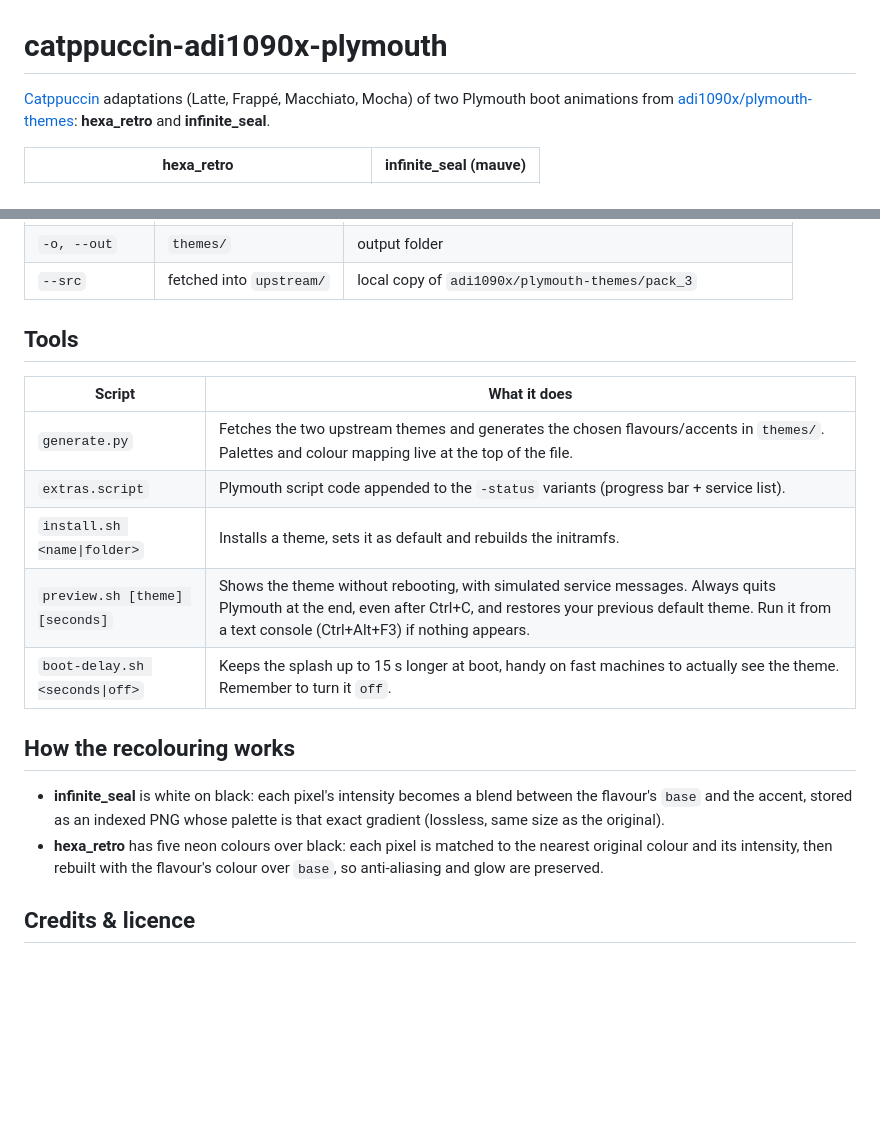
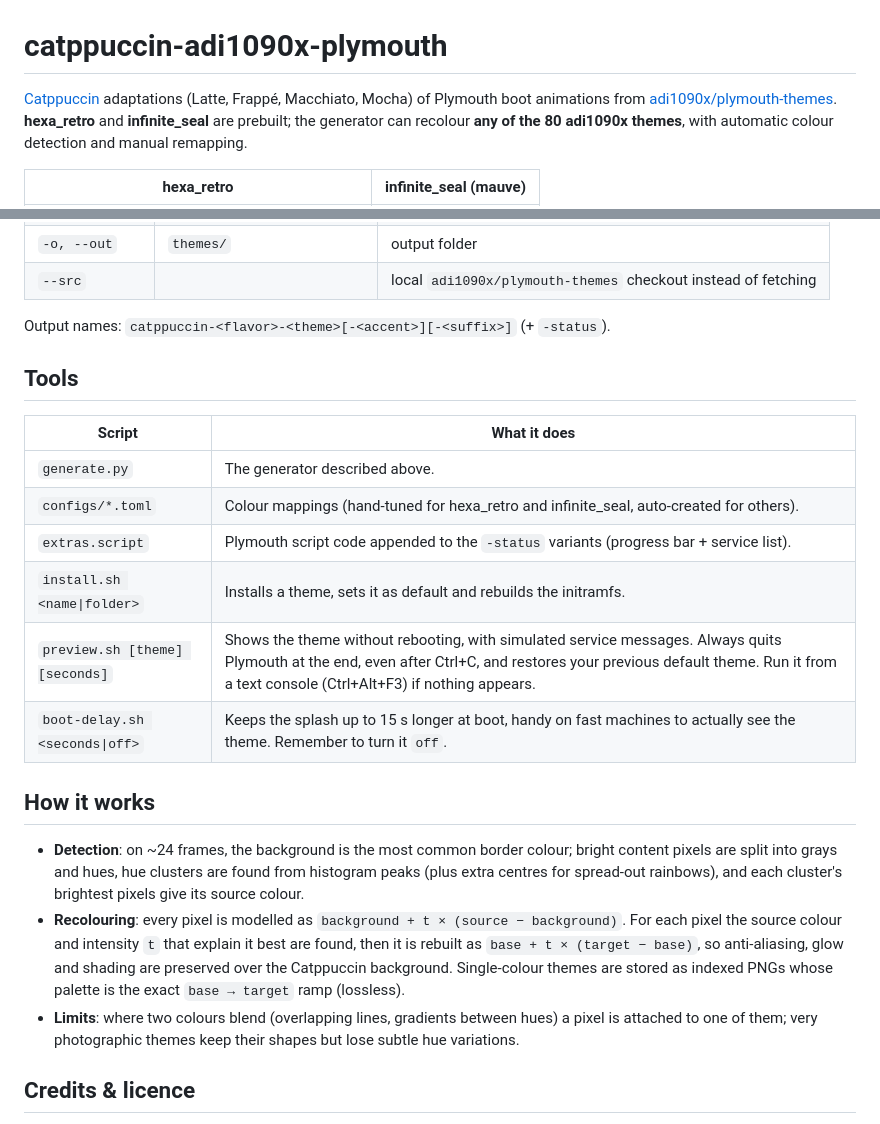
Before and after one commit to erratos/catppuccinizer, a Markdown page: README.md, 2 parts joined by grey strips. Drawn GitHub-style; blank space fills up the shorter version.

```diff
--- a/README.md
+++ b/README.md
@@ -1,8 +1,10 @@
 # catppuccin-adi1090x-plymouth
 
 [Catppuccin](https://catppuccin.com) adaptations (Latte, Frappé, Macchiato,
-Mocha) of two Plymouth boot animations from [adi1090x/plymouth-themes](https://github.com/adi1090x/plymouth-themes):
-**hexa_retro** and **infinite_seal**.
+Mocha) of Plymouth boot animations from [adi1090x/plymouth-themes](https://github.com/adi1090x/plymouth-themes).
+**hexa_retro** and **infinite_seal** are prebuilt; the generator can recolour
+**any of the 80 adi1090x themes**, with automatic colour detection and manual
+remapping.
 
 | hexa_retro | infinite_seal (mauve) |
 |:---:|:---:|
@@ -92,24 +138,34 @@ python3 generate.py -f mocha -a teal -t seal --no-status
 | `-o, --out` | `themes/` | output folder |
-| `--src` | fetched into `upstream/` | local copy of `adi1090x/plymouth-themes/pack_3` |
+| `--src` | | local `adi1090x/plymouth-themes` checkout instead of fetching |
+
+Output names: `catppuccin-<flavor>-<theme>[-<accent>][-<suffix>]` (+ `-status`).
 
 ## Tools
 
 | Script | What it does |
 |---|---|
-| `generate.py` | Fetches the two upstream themes and generates the chosen flavours/accents in `themes/`. Palettes and colour mapping live at the top of the file. |
+| `generate.py` | The generator described above. |
+| `configs/*.toml` | Colour mappings (hand-tuned for hexa_retro and infinite_seal, auto-created for others). |
 | `extras.script` | Plymouth script code appended to the `-status` variants (progress bar + service list). |
 | `install.sh <name\|folder>` | Installs a theme, sets it as default and rebuilds the initramfs. |
 | `preview.sh [theme] [seconds]` | Shows the theme without rebooting, with simulated service messages. Always quits Plymouth at the end, even after Ctrl+C, and restores your previous default theme. Run it from a text console (Ctrl+Alt+F3) if nothing appears. |
 | `boot-delay.sh <seconds\|off>` | Keeps the splash up to 15 s longer at boot, handy on fast machines to actually see the theme. Remember to turn it `off`. |
 
-## How the recolouring works
+## How it works
 
-- **infinite_seal** is white on black: each pixel's intensity becomes a blend
-  between the flavour's `base` and the accent, stored as an indexed PNG whose palette
-  is that exact gradient (lossless, same size as the original).
-- **hexa_retro** has five neon colours over black: each pixel is matched to the
-  nearest original colour and its intensity, then rebuilt with the flavour's colour
-  over `base`, so anti-aliasing and glow are preserved.
+- **Detection**: on ~24 frames, the background is the most common border
+  colour; bright content pixels are split into grays and hues, hue clusters are
+  found from histogram peaks (plus extra centres for spread-out rainbows), and
+  each cluster's brightest pixels give its source colour.
+- **Recolouring**: every pixel is modelled as `background + t × (source −
+  background)`. For each pixel the source colour and intensity `t` that explain
+  it best are found, then it is rebuilt as `base + t × (target − base)`, so
+  anti-aliasing, glow and shading are preserved over the Catppuccin background.
+  Single-colour themes are stored as indexed PNGs whose palette is the exact
+  `base → target` ramp (lossless).
+- **Limits**: where two colours blend (overlapping lines, gradients between
+  hues) a pixel is attached to one of them; very photographic themes keep their
+  shapes but lose subtle hue variations.
 
 ## Credits & licence
 
```
Also changed, not shown: other parts of README.md (+55 -11 lines), assets/other-themes.png (added), 4 other files.
